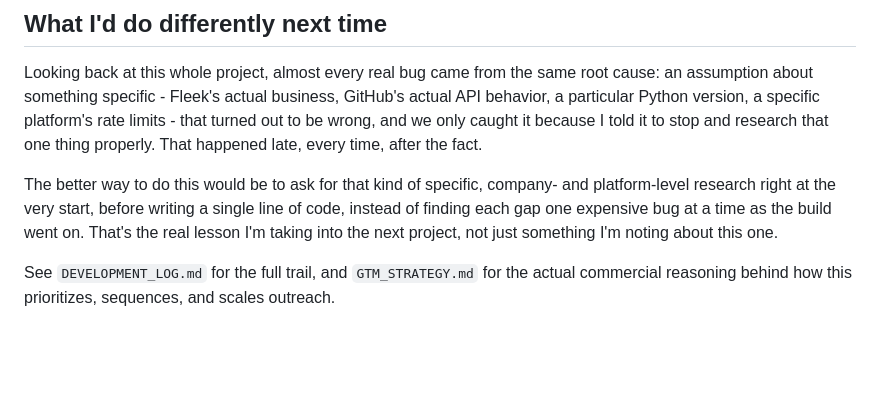
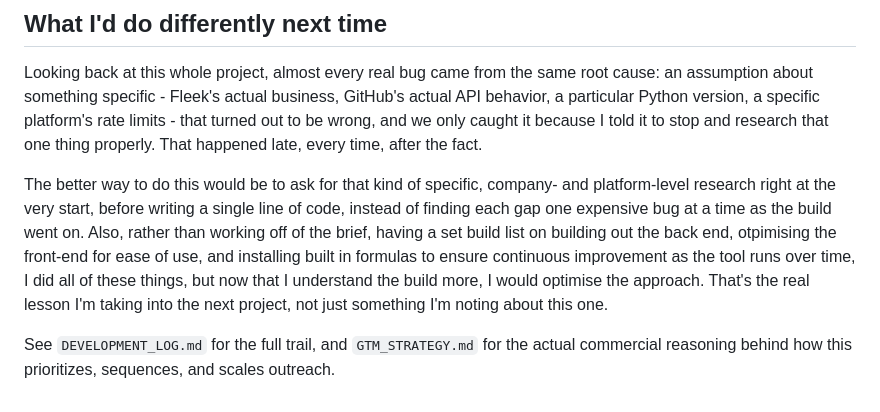
Before and after one commit to CalemT/fleek-pipeline-tool, a Markdown page: AI_USAGE.md, the part around the change. GitHub-like rendering; blank space fills up the shorter version.

Commit message:
Update AI_USAGE.md with project insights and optimizations
Refine project lessons learned and optimization strategies.

```diff
--- a/AI_USAGE.md
+++ b/AI_USAGE.md
@@ -131,7 +131,11 @@ properly. That happened late, every time, after the fact.
 The better way to do this would be to ask for that kind of specific,
 company- and platform-level research right at the very start, before
 writing a single line of code, instead of finding each gap one expensive
-bug at a time as the build went on. That's the real lesson I'm taking
+bug at a time as the build went on. Also, rather than working off of the brief,
+having a set build list on building out the back end, otpimising the front-end
+for ease of use, and installing built in formulas to ensure continuous improvement
+as the tool runs over time, I did all of these things, but now that I understand
+the build more, I would optimise the approach.  That's the real lesson I'm taking
 into the next project, not just something I'm noting about this one.
 
 See `DEVELOPMENT_LOG.md` for the full trail, and `GTM_STRATEGY.md` for
```
